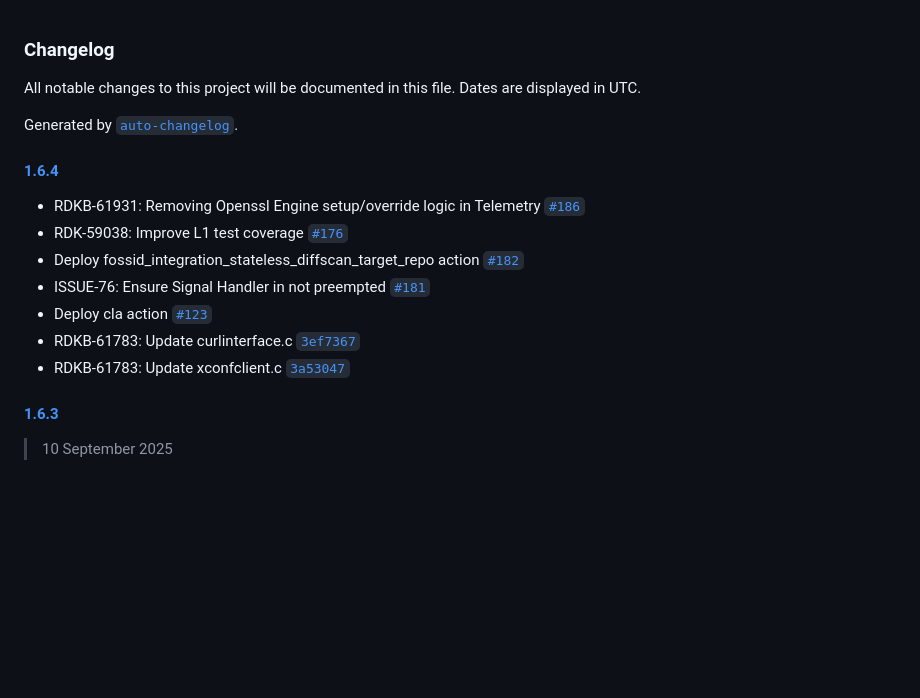
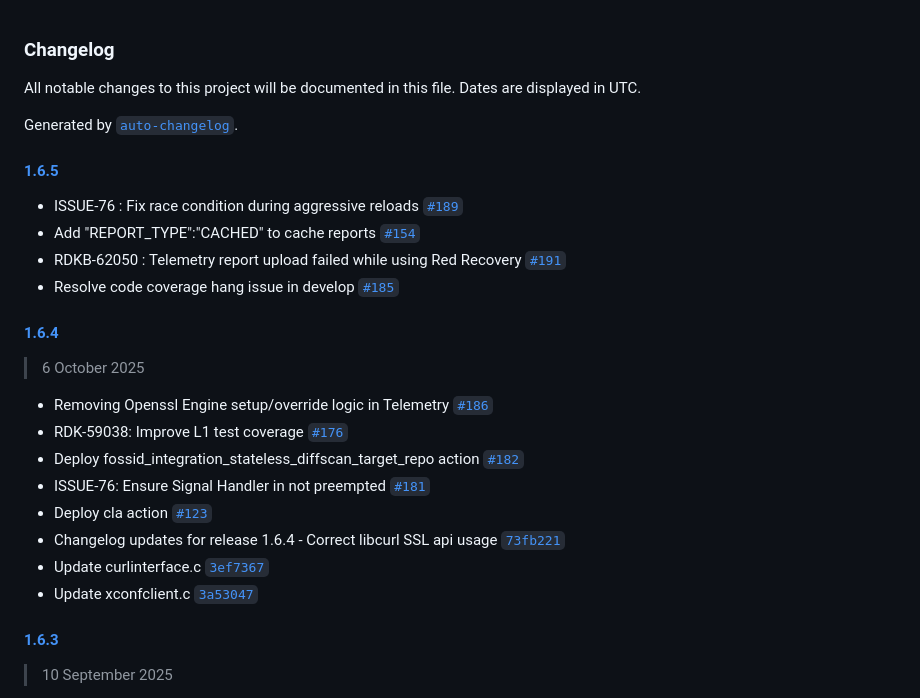
Before and after one commit to rdkcentral/telemetry, a Markdown page: CHANGELOG.md, the part around the change. Rendered like a GitHub page; blank space fills up the shorter version.

Commit message:
Changelog updates for release 1.6.5

```diff
--- a/CHANGELOG.md
+++ b/CHANGELOG.md
@@ -4,15 +4,25 @@ All notable changes to this project will be documented in this file. Dates are d
 
 Generated by [`auto-changelog`](https://github.com/CookPete/auto-changelog).
 
+#### [1.6.5](https://github.com/rdkcentral/telemetry/compare/1.6.4...1.6.5)
+
+- ISSUE-76 : Fix race condition during aggressive reloads [`#189`](https://github.com/rdkcentral/telemetry/pull/189)
+- Add "REPORT_TYPE":"CACHED" to cache reports [`#154`](https://github.com/rdkcentral/telemetry/pull/154)
+-  RDKB-62050 : Telemetry report upload failed while using Red Recovery [`#191`](https://github.com/rdkcentral/telemetry/pull/191)
+- Resolve code coverage hang issue in develop [`#185`](https://github.com/rdkcentral/telemetry/pull/185)
+
 #### [1.6.4](https://github.com/rdkcentral/telemetry/compare/1.6.3...1.6.4)
 
-- RDKB-61931: Removing Openssl Engine setup/override logic in Telemetry [`#186`](https://github.com/rdkcentral/telemetry/pull/186)
+> 6 October 2025
+
+- Removing Openssl Engine setup/override logic in Telemetry [`#186`](https://github.com/rdkcentral/telemetry/pull/186)
 - RDK-59038: Improve L1 test coverage [`#176`](https://github.com/rdkcentral/telemetry/pull/176)
 - Deploy fossid_integration_stateless_diffscan_target_repo action [`#182`](https://github.com/rdkcentral/telemetry/pull/182)
 - ISSUE-76: Ensure Signal Handler in not preempted [`#181`](https://github.com/rdkcentral/telemetry/pull/181)
 - Deploy cla action [`#123`](https://github.com/rdkcentral/telemetry/pull/123)
-- RDKB-61783: Update curlinterface.c [`3ef7367`](https://github.com/rdkcentral/telemetry/commit/3ef73672d79760e15ce39485d76749398b31dc91)
-- RDKB-61783: Update xconfclient.c [`3a53047`](https://github.com/rdkcentral/telemetry/commit/3a530471dc93df0ef94b3f15bc7f696271fb2e03)
+- Changelog updates for release 1.6.4 - Correct libcurl SSL api usage [`73fb221`](https://github.com/rdkcentral/telemetry/commit/73fb22121d8554880a684ff079e1d2dec2b251fb)
+- Update curlinterface.c [`3ef7367`](https://github.com/rdkcentral/telemetry/commit/3ef73672d79760e15ce39485d76749398b31dc91)
+- Update xconfclient.c [`3a53047`](https://github.com/rdkcentral/telemetry/commit/3a530471dc93df0ef94b3f15bc7f696271fb2e03)
 
 #### [1.6.3](https://github.com/rdkcentral/telemetry/compare/1.6.2...1.6.3)
 
```
